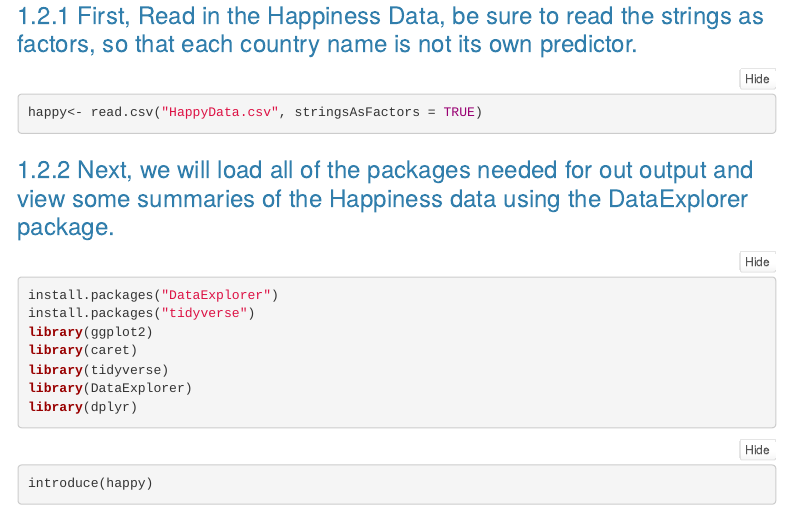
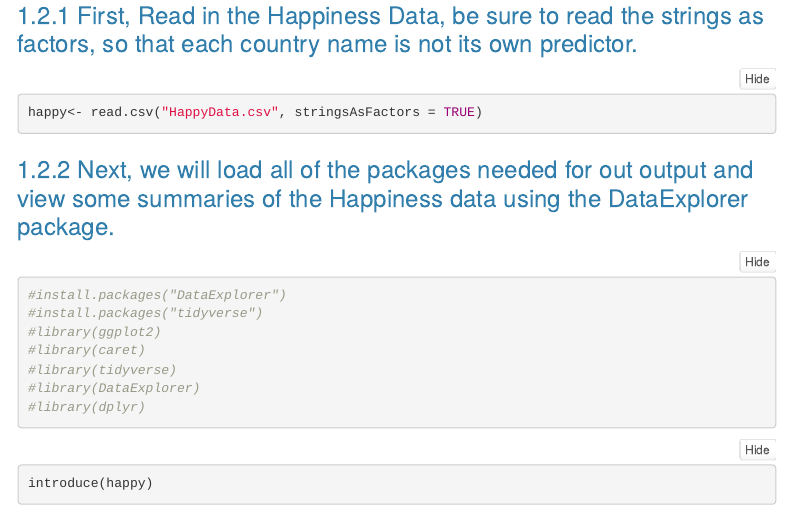
Before and after one commit to clairelinn/ISA-616, an R Markdown document (AnalyticsWorkflowProj/Happiness Analysis.Rmd): the page in a window 1100 px wide, from 430 px down. Rendered offline with R 4.5, knitr and Pandoc, with nearby package versions; some code elsewhere in the file could not run offline; a font, style sheet, LaTeX package, included part or bibliography that could not be used is replaced or left out; menus at the side of the page are left out; common packages that the code uses without loading them are loaded.

Commit message:
Converting into RMarkdown, added pacman function.
Converting to Rmarkdown

````diff
--- a/AnalyticsWorkflowProj/Happiness Analysis.Rmd
+++ b/AnalyticsWorkflowProj/Happiness Analysis.Rmd
@@ -39,13 +39,13 @@ happy<- read.csv("HappyData.csv", stringsAsFactors = TRUE)
 
 ```{r}
 
-install.packages("DataExplorer")
-install.packages("tidyverse")
-library(ggplot2)
-library(caret)
-library(tidyverse)
-library(DataExplorer)
-library(dplyr)
+#install.packages("DataExplorer")
+#install.packages("tidyverse")
+#library(ggplot2)
+#library(caret)
+#library(tidyverse)
+#library(DataExplorer)
+#library(dplyr)
 
 ```
 
````
Also changed, not shown: AnalyticsWorkflowProj/.RData, 1 other file.
